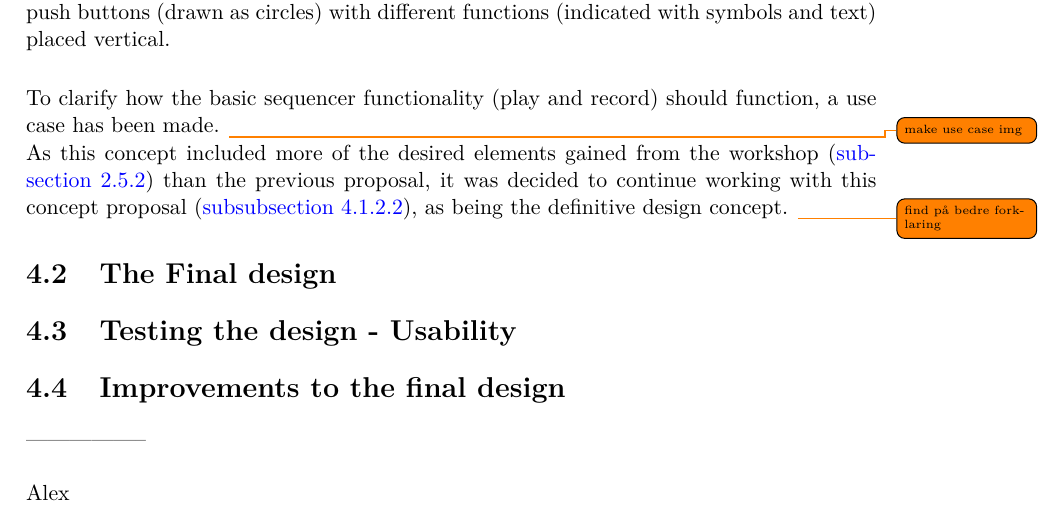
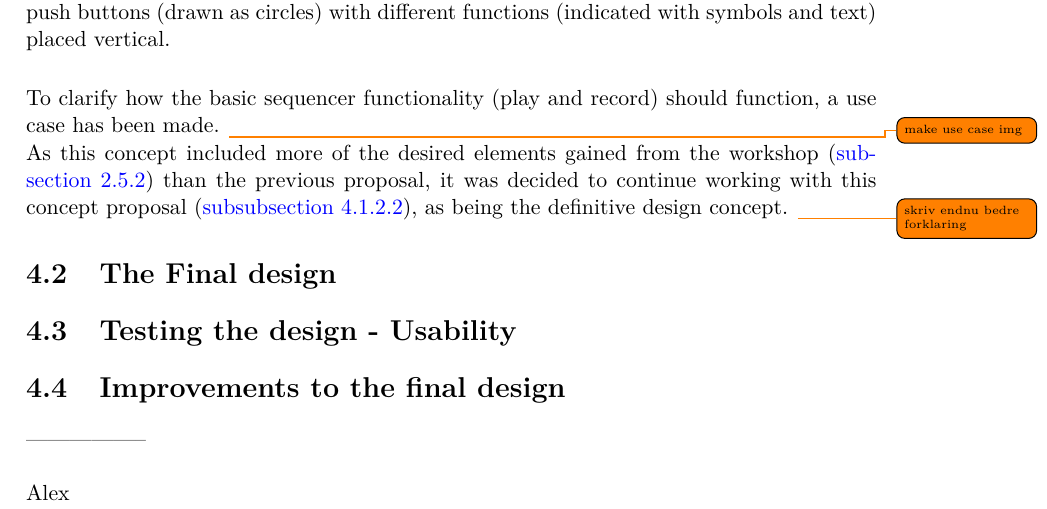
Before and after one commit to totalfreak/medialogyp4, a LaTeX thesis (Main.tex, which reads include/Design.tex): part of page 35 of 60, cut so that both start at the same text. Compiled offline with pdfLaTeX.

Commit message:
more design

```diff
--- a/include/Design.tex
+++ b/include/Design.tex
@@ -35,7 +35,7 @@ To clarify how the basic sequencer functionality (play and record) should functi
 
 
 As this concept included more of the desired elements gained from the workshop (\autoref{sec:workshop}) than the previous proposal,
-it was decided to continue working with this concept proposal (\autoref{sequencerMat}), as being the definitive design concept. \todo{find på bedre forklaring}
+it was decided to continue working with this concept proposal (\autoref{sequencerMat}), as being the definitive design concept. \todo{skriv endnu bedre forklaring}
 
 \section{The Final design}\label{designConcept}
 
```
